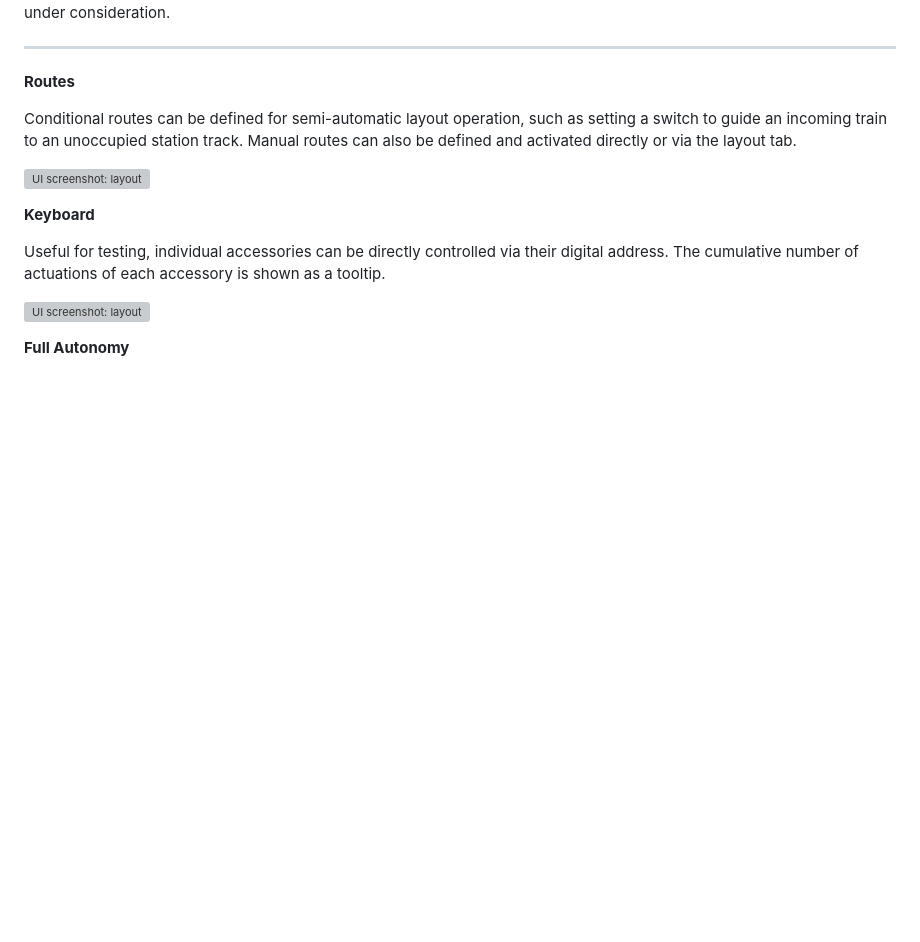
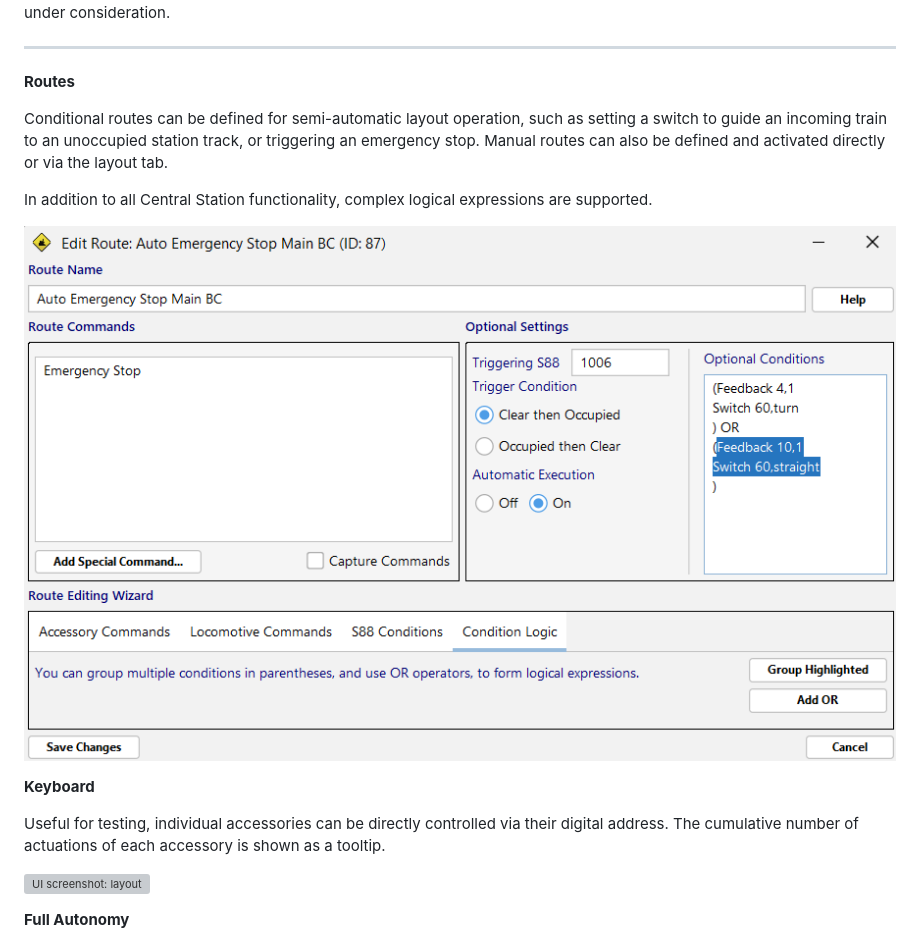
Before and after one commit to bob123456678/TrainControl, a Markdown page: Readme.md, the part around the change. Drawn GitHub-style; pictures changed too: assets/ui_route2.png (added); folded sections open; blank space fills up the shorter version; grey boxes are pictures that could not be loaded.

Commit message:
Release

```diff
--- a/Readme.md
+++ b/Readme.md
@@ -84,9 +84,11 @@ As the CS3 has its own web-based UI which can be used as an alternative, native
 
 **Routes**
 
-Conditional routes can be defined for semi-automatic layout operation, such as setting a switch to guide an incoming train to an unoccupied station track.  Manual routes can also be defined and activated directly or via the layout tab.
+Conditional routes can be defined for semi-automatic layout operation, such as setting a switch to guide an incoming train to an unoccupied station track, or triggering an emergency stop.  Manual routes can also be defined and activated directly or via the layout tab.
 
-![UI screenshot: layout](assets/ui_route.png?raw=true)
+In addition to all Central Station functionality, complex logical expressions are supported.
+
+![UI screenshot: layout](assets/ui_route2.png?raw=true)
 
 **Keyboard**
 
```
